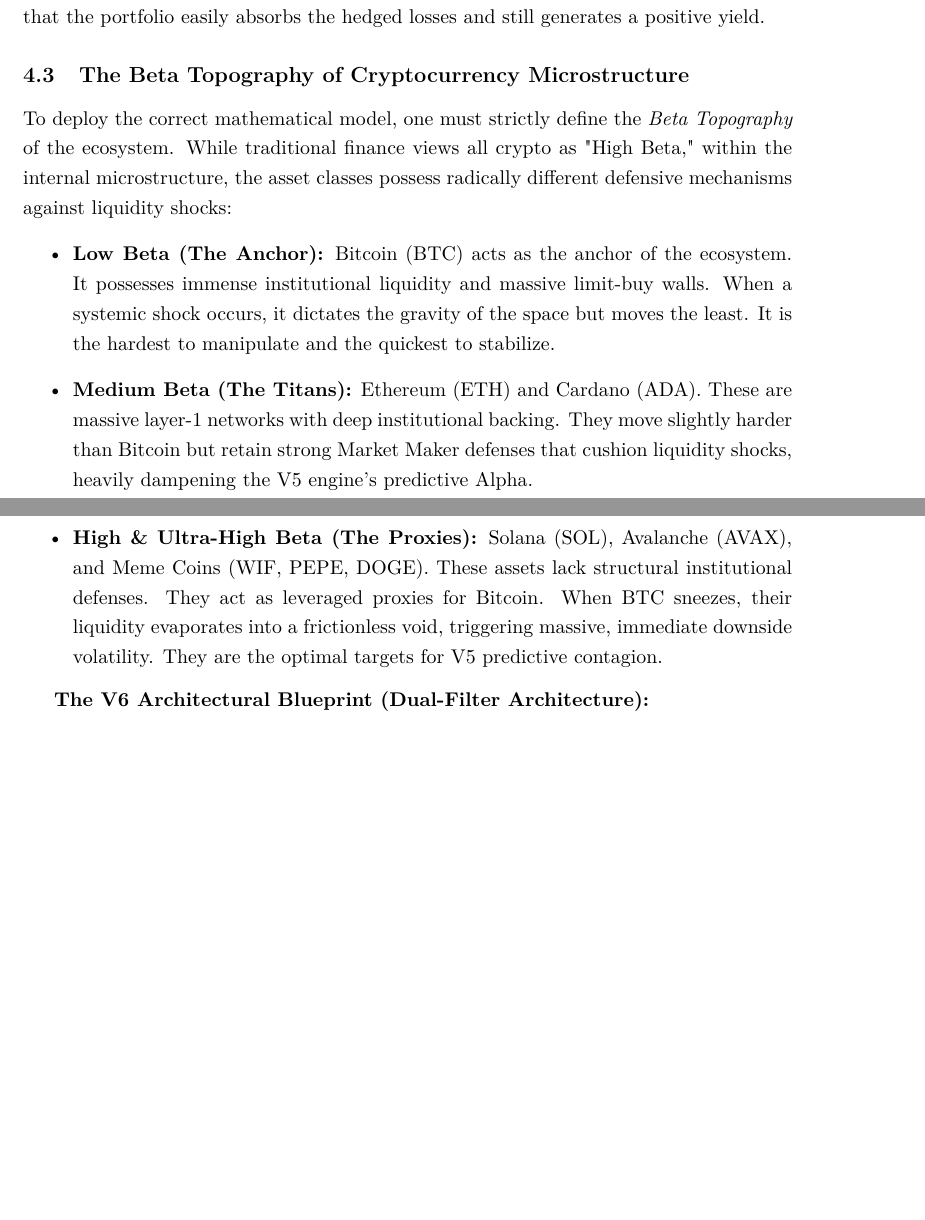
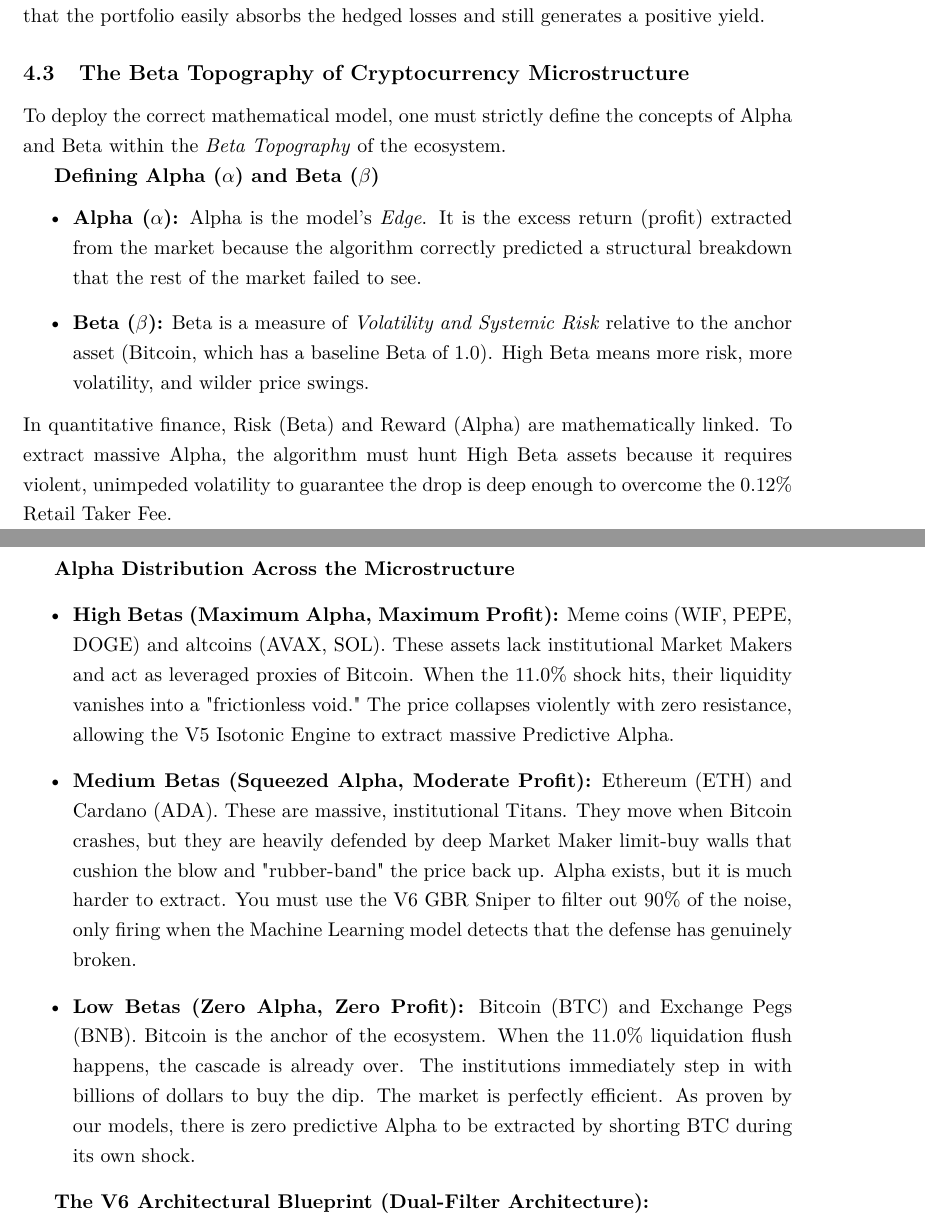
Before and after one commit to rolffcoelho-bravo/when-signals-stop-working, a LaTeX paper (docs/DPRS_Model_Explanation.tex): two parts of pages 8 and 9 of 12, joined at a grey line, cut so that both start at the same text, the shorter picture padded with empty space. Compiled offline with pdfLaTeX.

Commit message:
docs: deeply formalize alpha, beta, and the topography distribution mechanics

```diff
--- a/docs/DPRS_Model_Explanation.tex
+++ b/docs/DPRS_Model_Explanation.tex
@@ -262,11 +262,20 @@
 By simply redefining the mathematical target, the model bypassed the rubber-band paradox entirely. Crucially, to manage risk against Ethereum's immense liquidity and volatility, we instituted a \textbf{1.0\% Parametric Stop-Loss} as a capital hedge. This ensures that if the GBR prediction fails and the asset experiences a sudden, violent uprising before the 45-minute window closes, the portfolio is strictly protected. Even with Ethereum's volatility occasionally hitting the 1\% stop-loss before 45 minutes, the Gradient Boosting model is so surgically accurate that the portfolio easily absorbs the hedged losses and still generates a positive yield.
 
 \subsection{The Beta Topography of Cryptocurrency Microstructure}
-To deploy the correct mathematical model, one must strictly define the \textit{Beta Topography} of the ecosystem. While traditional finance views all crypto as "High Beta," within the internal microstructure, the asset classes possess radically different defensive mechanisms against liquidity shocks:
+To deploy the correct mathematical model, one must strictly define the concepts of Alpha and Beta within the \textit{Beta Topography} of the ecosystem.
+
+\textbf{Defining Alpha ($\alpha$) and Beta ($\beta$)}
 \begin{itemize}
-    \item \textbf{Low Beta (The Anchor):} Bitcoin (BTC) acts as the anchor of the ecosystem. It possesses immense institutional liquidity and massive limit-buy walls. When a systemic shock occurs, it dictates the gravity of the space but moves the least. It is the hardest to manipulate and the quickest to stabilize.
-    \item \textbf{Medium Beta (The Titans):} Ethereum (ETH) and Cardano (ADA). These are massive layer-1 networks with deep institutional backing. They move slightly harder than Bitcoin but retain strong Market Maker defenses that cushion liquidity shocks, heavily dampening the V5 engine's predictive Alpha.
-    \item \textbf{High \& Ultra-High Beta (The Proxies):} Solana (SOL), Avalanche (AVAX), and Meme Coins (WIF, PEPE, DOGE). These assets lack structural institutional defenses. They act as leveraged proxies for Bitcoin. When BTC sneezes, their liquidity evaporates into a frictionless void, triggering massive, immediate downside volatility. They are the optimal targets for V5 predictive contagion.
+    \item \textbf{Alpha ($\alpha$):} Alpha is the model's \textit{Edge}. It is the excess return (profit) extracted from the market because the algorithm correctly predicted a structural breakdown that the rest of the market failed to see.
+    \item \textbf{Beta ($\beta$):} Beta is a measure of \textit{Volatility and Systemic Risk} relative to the anchor asset (Bitcoin, which has a baseline Beta of 1.0). High Beta means more risk, more volatility, and wilder price swings.
+\end{itemize}
+In quantitative finance, Risk (Beta) and Reward (Alpha) are mathematically linked. To extract massive Alpha, the algorithm must hunt High Beta assets because it requires violent, unimpeded volatility to guarantee the drop is deep enough to overcome the 0.12\% Retail Taker Fee.
+
+\textbf{Alpha Distribution Across the Microstructure}
+\begin{itemize}
+    \item \textbf{High Betas (Maximum Alpha, Maximum Profit):} Meme coins (WIF, PEPE, DOGE) and altcoins (AVAX, SOL). These assets lack institutional Market Makers and act as leveraged proxies of Bitcoin. When the 11.0\% shock hits, their liquidity vanishes into a "frictionless void." The price collapses violently with zero resistance, allowing the V5 Isotonic Engine to extract massive Predictive Alpha.
+    \item \textbf{Medium Betas (Squeezed Alpha, Moderate Profit):} Ethereum (ETH) and Cardano (ADA). These are massive, institutional Titans. They move when Bitcoin crashes, but they are heavily defended by deep Market Maker limit-buy walls that cushion the blow and "rubber-band" the price back up. Alpha exists, but it is much harder to extract. You must use the V6 GBR Sniper to filter out 90\% of the noise, only firing when the Machine Learning model detects that the defense has genuinely broken.
+    \item \textbf{Low Betas (Zero Alpha, Zero Profit):} Bitcoin (BTC) and Exchange Pegs (BNB). Bitcoin is the anchor of the ecosystem. When the 11.0\% liquidation flush happens, the cascade is already over. The institutions immediately step in with billions of dollars to buy the dip. The market is perfectly efficient. As proven by our models, there is zero predictive Alpha to be extracted by shorting BTC during its own shock.
 \end{itemize}
 
 \textbf{The V6 Architectural Blueprint (Dual-Filter Architecture):}\\
```
Also changed, not shown: docs/ShockBridge_Master_Technical_Document.tex (+13 -4 lines), docs/DPRS_Model_Explanation.pdf, docs/ShockBridge_Master_Technical_Document.pdf.
